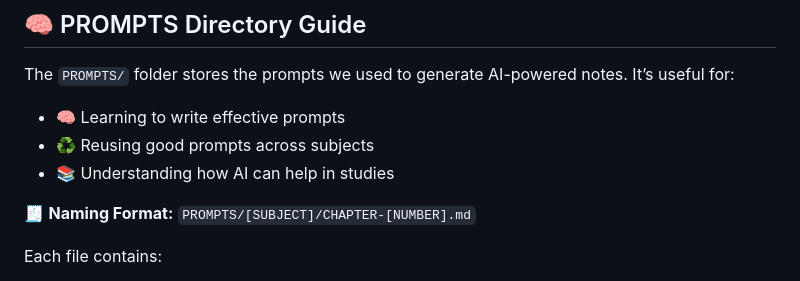
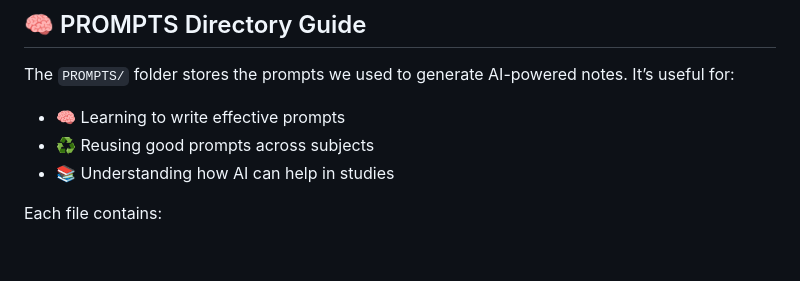
Before and after one commit to SlickMojang11/notebooks, a Markdown page: README.md, the part around the change printed below. Drawn GitHub-style; blank space fills up the shorter version.

```diff
--- a/README.md
+++ b/README.md
@@ -75,8 +75,6 @@ The `PROMPTS/` folder stores the prompts we used to generate AI-powered notes. I
 - ♻️ Reusing good prompts across subjects
 - 📚 Understanding how AI can help in studies
 
-🧾 **Naming Format:** `PROMPTS/[SUBJECT]/CHAPTER-[NUMBER].md`
-
 Each file contains:
 
 - 📝 The exact prompt used
```
Also changed, not shown: other parts of README.md (+1 -1 lines).
